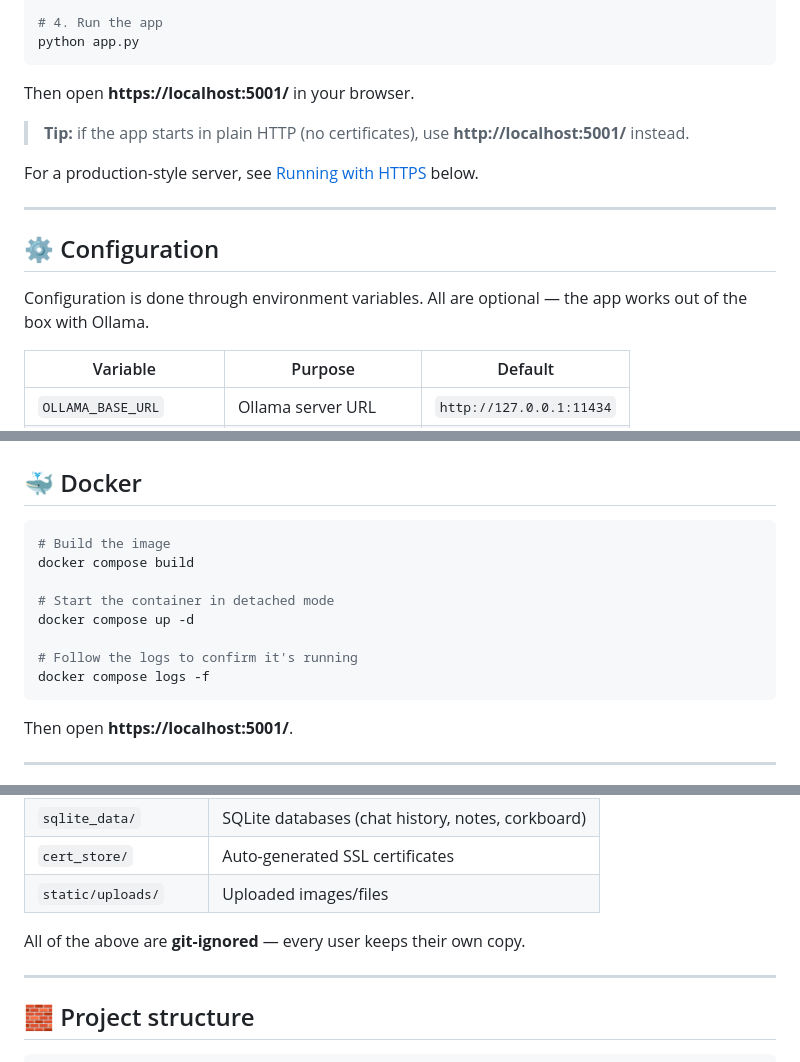
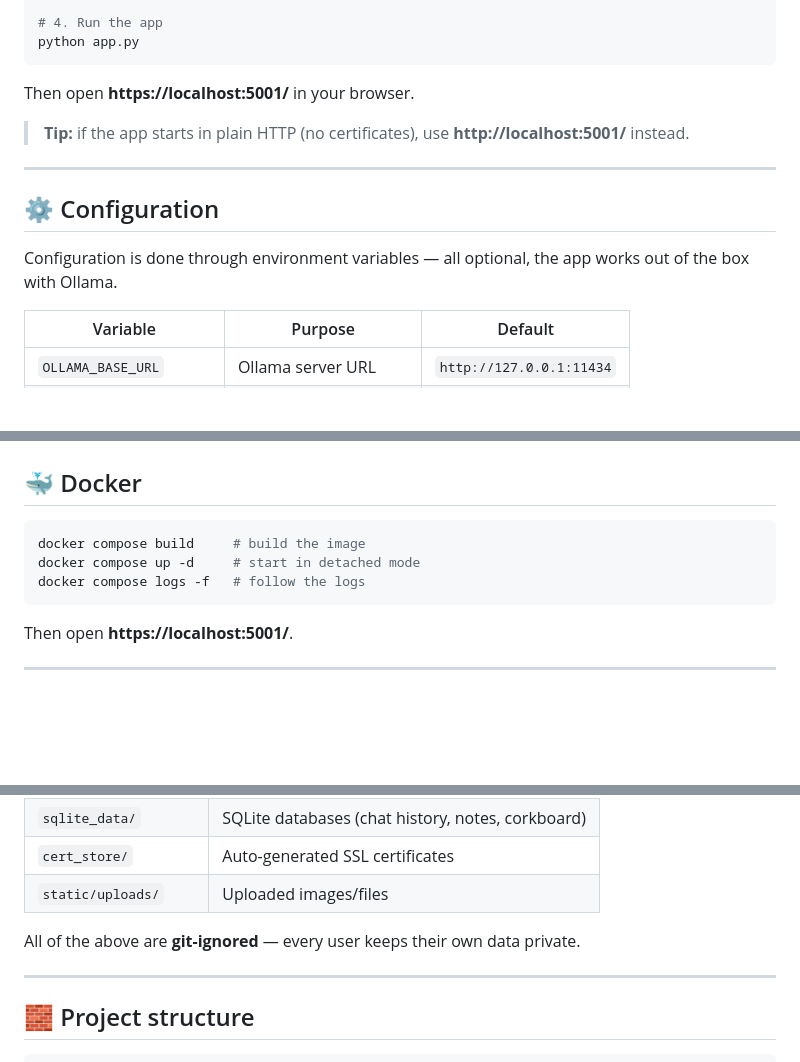
Before and after one commit to meowmeowsmh/TrioForge, a Markdown page: README.md, 3 parts joined by grey strips. Drawn GitHub-style; blank space fills up the shorter version.

````diff
--- a/README.md
+++ b/README.md
@@ -80,13 +80,11 @@ Then open **https://localhost:5001/** in your browser.
 
 > **Tip:** if the app starts in plain HTTP (no certificates), use **http://localhost:5001/** instead.
 
-For a production-style server, see [Running with HTTPS](#-running-with-https) below.
-
 ---
 
 ## ⚙️ Configuration
 
-Configuration is done through environment variables. All are optional — the app works out of the box with Ollama.
+Configuration is done through environment variables — all optional, the app works out of the box with Ollama.
 
 | Variable | Purpose | Default |
 |----------|---------|---------|
@@ -123,14 +121,9 @@ gunicorn -c gunicorn_conf.py app:app
 ## 🐳 Docker
 
 ```bash
-# Build the image
-docker compose build
-
-# Start the container in detached mode
-docker compose up -d
-
-# Follow the logs to confirm it's running
-docker compose logs -f
+docker compose build     # build the image
+docker compose up -d     # start in detached mode
+docker compose logs -f   # follow the logs
 ```
 
 Then open **https://localhost:5001/**.
@@ -146,7 +139,7 @@ Then open **https://localhost:5001/**.
 | `cert_store/` | Auto-generated SSL certificates |
 | `static/uploads/` | Uploaded images/files |
 
-All of the above are **git-ignored** — every user keeps their own copy.
+All of the above are **git-ignored** — every user keeps their own data private.
 
 ---
 
````
Also changed, not shown: other parts of README.md (+34 -34 lines).
